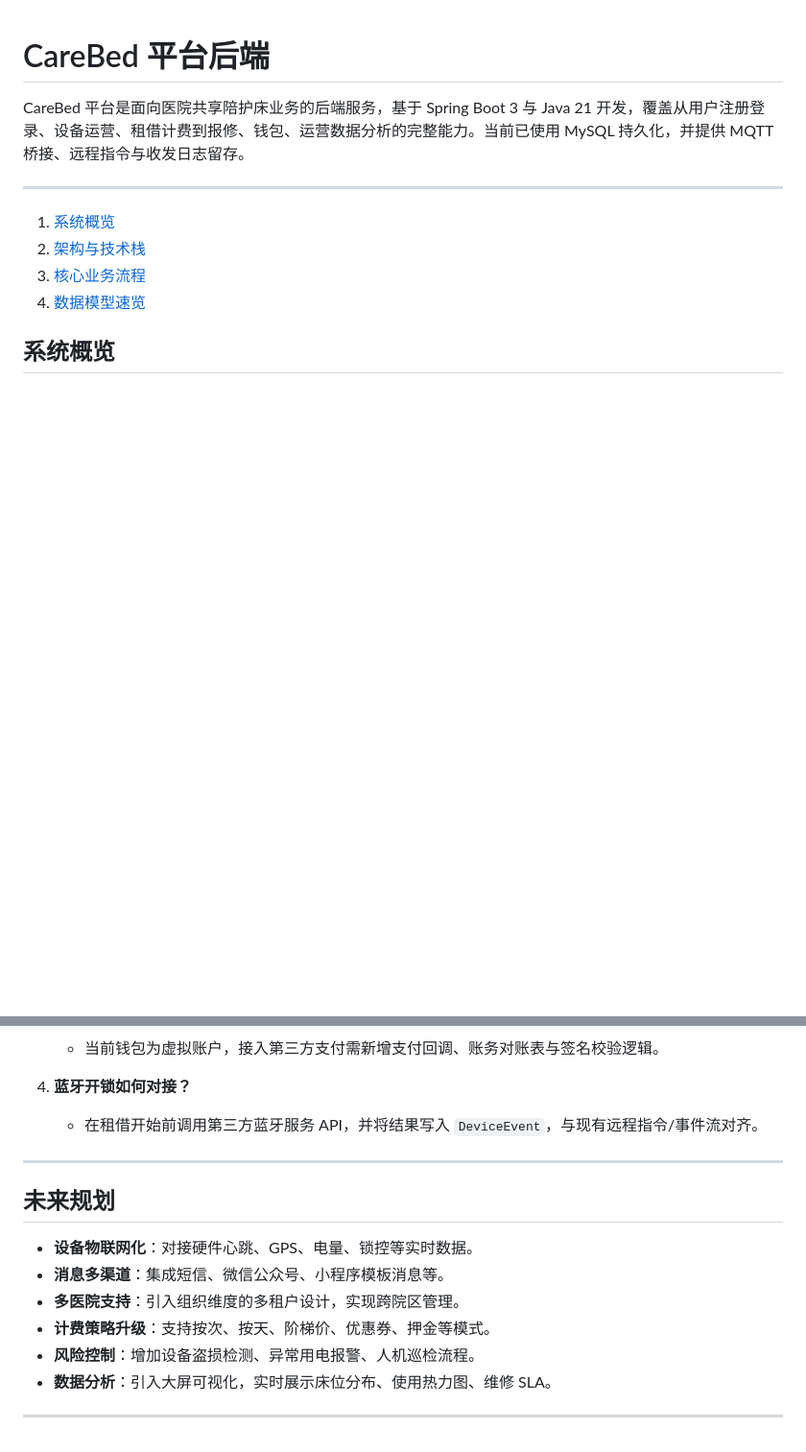
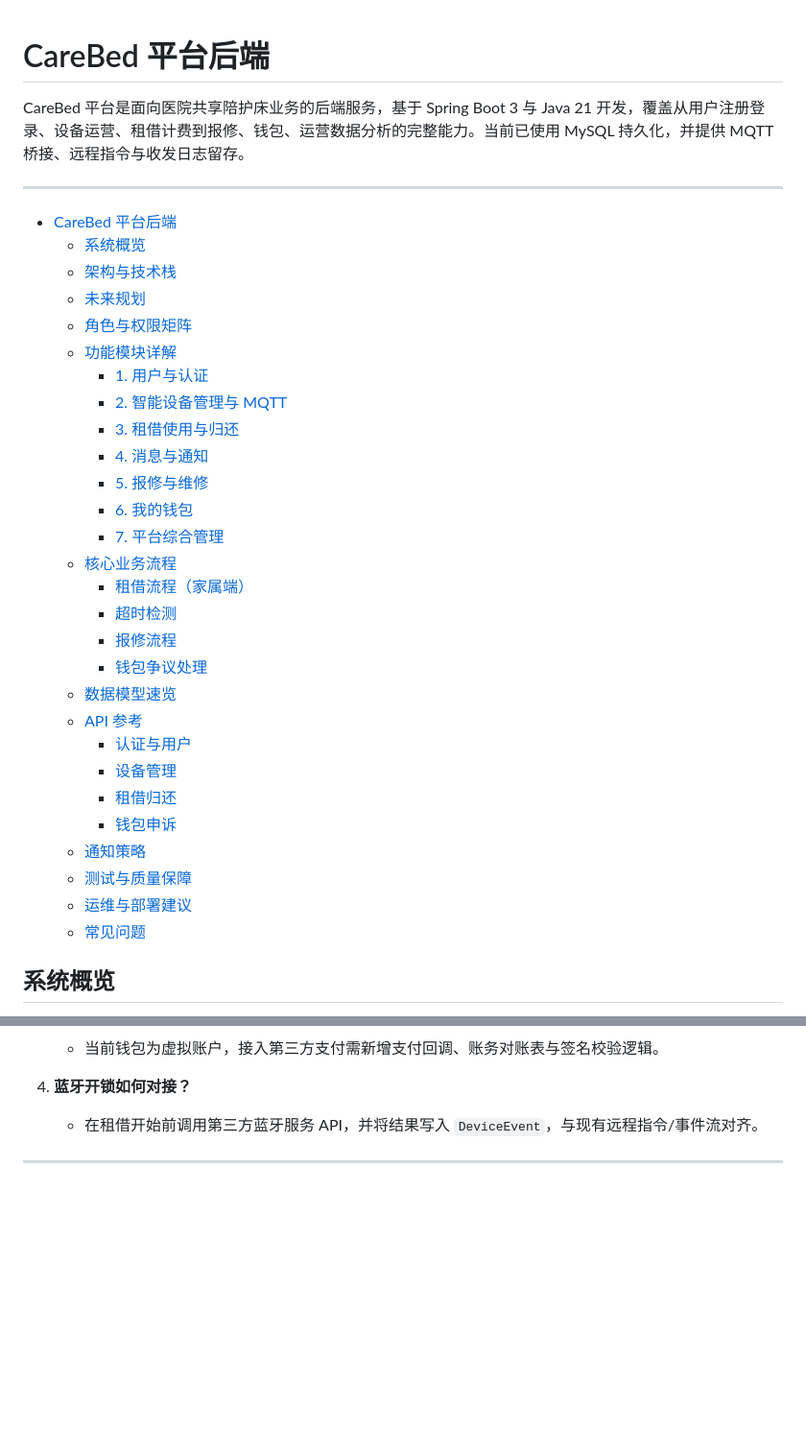
Before and after one commit to SHIKE888/Carebed_Platform, a Markdown page: README.md, 2 parts joined by grey strips. Shown at 96% size. GitHub-like rendering; blank space fills up the shorter version.

Commit message:
更新README

```diff
--- a/README.md
+++ b/README.md
@@ -2,10 +2,34 @@
 CareBed 平台是面向医院共享陪护床业务的后端服务，基于 Spring Boot 3 与 Java 21 开发，覆盖从用户注册登录、设备运营、租借计费到报修、钱包、运营数据分析的完整能力。当前已使用 MySQL 持久化，并提供 MQTT 桥接、远程指令与收发日志留存。
 
 ---
-1. [系统概览](#系统概览)
-2. [架构与技术栈](#架构与技术栈)
-8. [核心业务流程](#核心业务流程)
-9. [数据模型速览](#数据模型速览)
+- [CareBed 平台后端](#carebed-平台后端)
+  - [系统概览](#系统概览)
+  - [架构与技术栈](#架构与技术栈)
+  - [未来规划](#未来规划)
+  - [角色与权限矩阵](#角色与权限矩阵)
+  - [功能模块详解](#功能模块详解)
+    - [1. 用户与认证](#1-用户与认证)
+    - [2. 智能设备管理与 MQTT](#2-智能设备管理与-mqtt)
+    - [3. 租借使用与归还](#3-租借使用与归还)
+    - [4. 消息与通知](#4-消息与通知)
+    - [5. 报修与维修](#5-报修与维修)
+    - [6. 我的钱包](#6-我的钱包)
+    - [7. 平台综合管理](#7-平台综合管理)
+  - [核心业务流程](#核心业务流程)
+    - [租借流程（家属端）](#租借流程家属端)
+    - [超时检测](#超时检测)
+    - [报修流程](#报修流程)
+    - [钱包争议处理](#钱包争议处理)
+  - [数据模型速览](#数据模型速览)
+  - [API 参考](#api-参考)
+    - [认证与用户](#认证与用户)
+    - [设备管理](#设备管理)
+    - [租借归还](#租借归还)
+    - [钱包申诉](#钱包申诉)
+  - [通知策略](#通知策略)
+  - [测试与质量保障](#测试与质量保障)
+  - [运维与部署建议](#运维与部署建议)
+  - [常见问题](#常见问题)
 
 ## 系统概览
 
@@ -272,14 +296,3 @@ Content-Type: application/json
 	 - 在租借开始前调用第三方蓝牙服务 API，并将结果写入 `DeviceEvent`，与现有远程指令/事件流对齐。
 
 ---
-
-## 未来规划
-
-- **设备物联网化**：对接硬件心跳、GPS、电量、锁控等实时数据。
-- **消息多渠道**：集成短信、微信公众号、小程序模板消息等。
-- **多医院支持**：引入组织维度的多租户设计，实现跨院区管理。
-- **计费策略升级**：支持按次、按天、阶梯价、优惠券、押金等模式。
-- **风险控制**：增加设备盗损检测、异常用电报警、人机巡检流程。
-- **数据分析**：引入大屏可视化，实时展示床位分布、使用热力图、维修 SLA。
-
----
```
